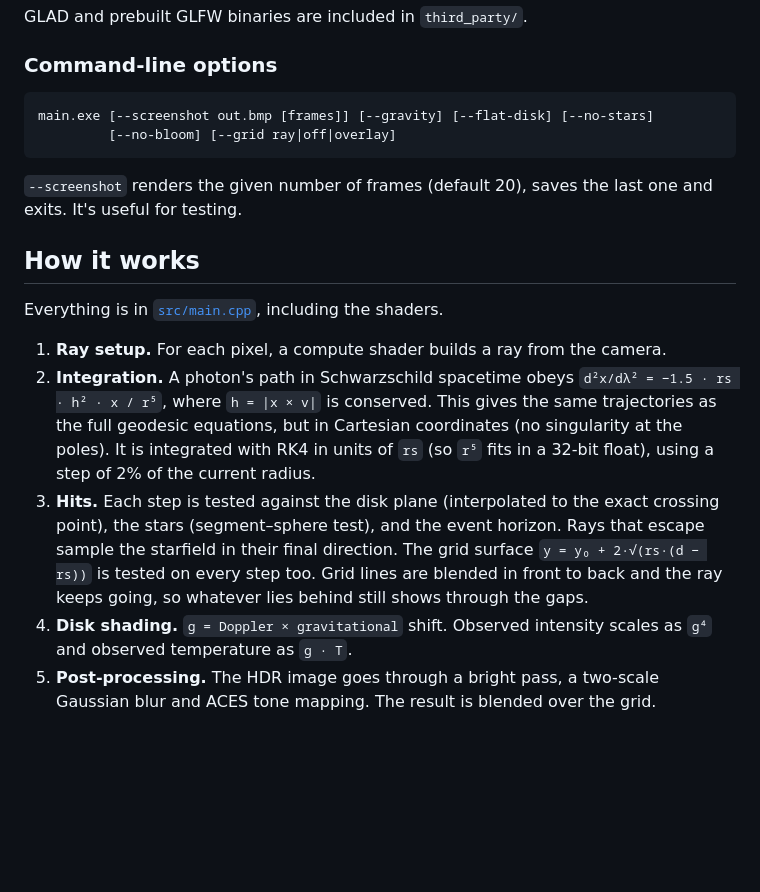
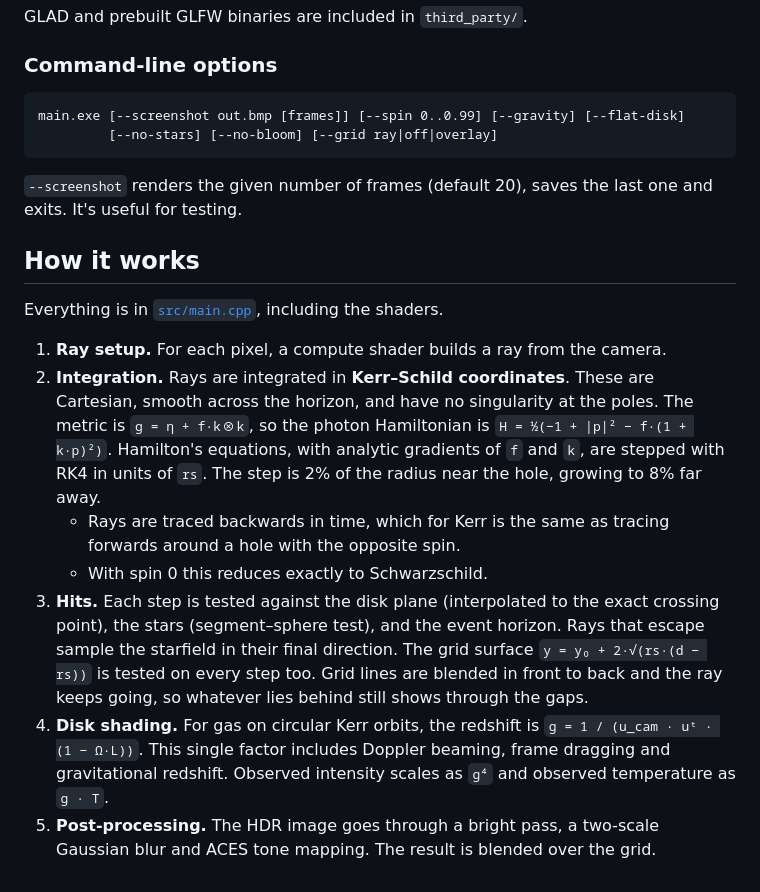
Before and after one commit to yubyunghun/blackhole-sim, a Markdown page: README.md, the part around one of its changes. GitHub-like rendering; blank space fills up the shorter version.

````diff
--- a/README.md
+++ b/README.md
@@ -74,8 +79,8 @@ GLAD and prebuilt GLFW binaries are included in `third_party/`.
 ### Command-line options
 
 ```
-main.exe [--screenshot out.bmp [frames]] [--gravity] [--flat-disk] [--no-stars]
-         [--no-bloom] [--grid ray|off|overlay]
+main.exe [--screenshot out.bmp [frames]] [--spin 0..0.99] [--gravity] [--flat-disk]
+         [--no-stars] [--no-bloom] [--grid ray|off|overlay]
 ```
 
 `--screenshot` renders the given number of frames (default 20), saves the last
@@ -87,19 +92,24 @@ Everything is in [`src/main.cpp`](src/main.cpp), including the shaders.
 
 1. **Ray setup.** For each pixel, a compute shader builds a ray from the
    camera.
-2. **Integration.** A photon's path in Schwarzschild spacetime obeys
-   `d²x/dλ² = −1.5 · rs · h² · x / r⁵`, where `h = |x × v|` is conserved.
-   This gives the same trajectories as the full geodesic equations, but in
-   Cartesian coordinates (no singularity at the poles). It is integrated with
-   RK4 in units of `rs` (so `r⁵` fits in a 32-bit float), using a step of 2%
-   of the current radius.
+2. **Integration.** Rays are integrated in **Kerr–Schild coordinates**.
+   These are Cartesian, smooth across the horizon, and have no singularity
+   at the poles. The metric is `g = η + f·k⊗k`, so the photon Hamiltonian is
+   `H = ½(−1 + |p|² − f·(1 + k·p)²)`. Hamilton's equations, with analytic
+   gradients of `f` and `k`, are stepped with RK4 in units of `rs`. The step
+   is 2% of the radius near the hole, growing to 8% far away.
+   - Rays are traced backwards in time, which for Kerr is the same as
+     tracing forwards around a hole with the opposite spin.
+   - With spin 0 this reduces exactly to Schwarzschild.
 3. **Hits.** Each step is tested against the disk plane (interpolated to the
    exact crossing point), the stars (segment–sphere test), and the event
    horizon. Rays that escape sample the starfield in their final direction.
    The grid surface `y = y₀ + 2·√(rs·(d − rs))` is tested on every step too.
    Grid lines are blended in front to back and the ray keeps going, so
    whatever lies behind still shows through the gaps.
-4. **Disk shading.** `g = Doppler × gravitational` shift. Observed intensity
+4. **Disk shading.** For gas on circular Kerr orbits, the redshift is
+   `g = 1 / (u_cam · uᵗ · (1 − Ω·L))`. This single factor includes Doppler
+   beaming, frame dragging and gravitational redshift. Observed intensity
    scales as `g⁴` and observed temperature as `g · T`.
 5. **Post-processing.** The HDR image goes through a bright pass, a two-scale
    Gaussian blur and ACES tone mapping. The result is blended over the grid.
````
Also changed, not shown: other parts of README.md (+8 -3 lines), docs/screenshot.png, 1 other file.
